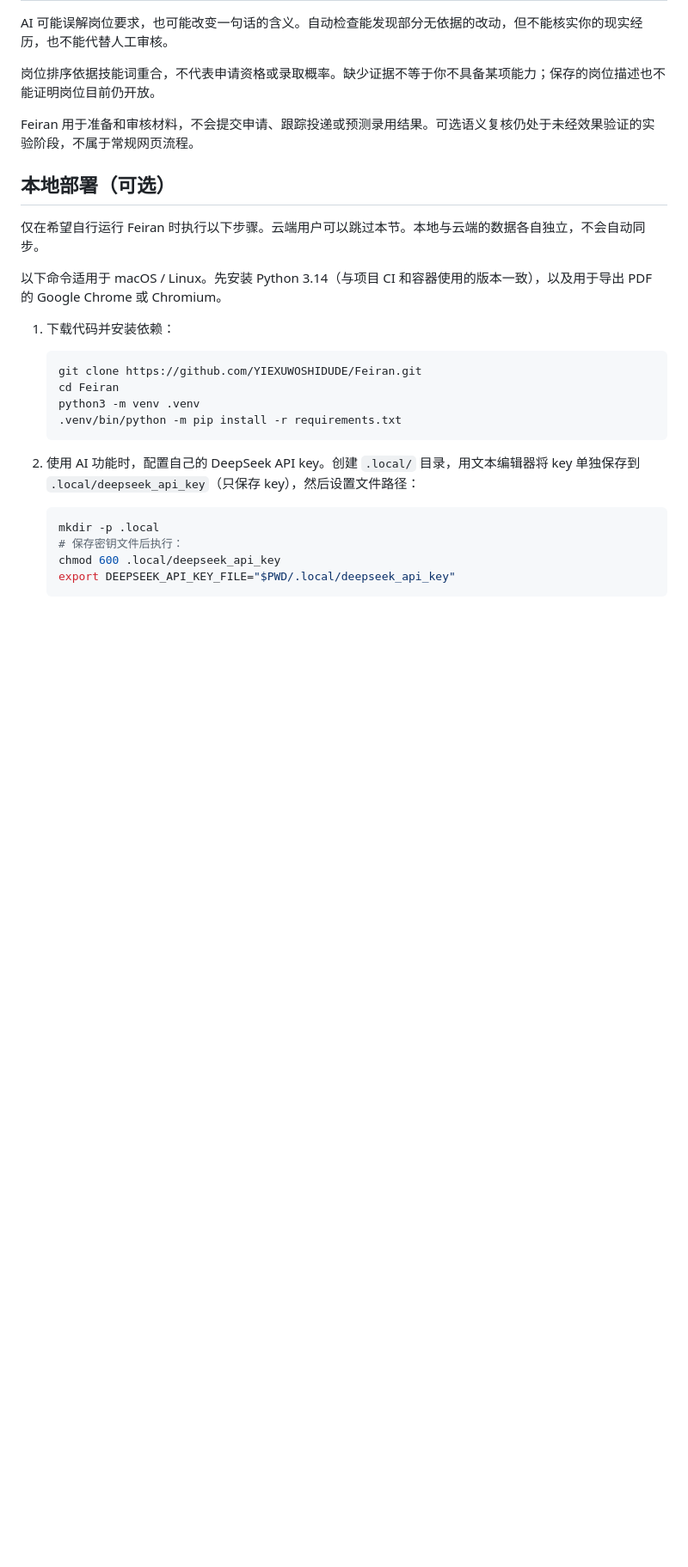
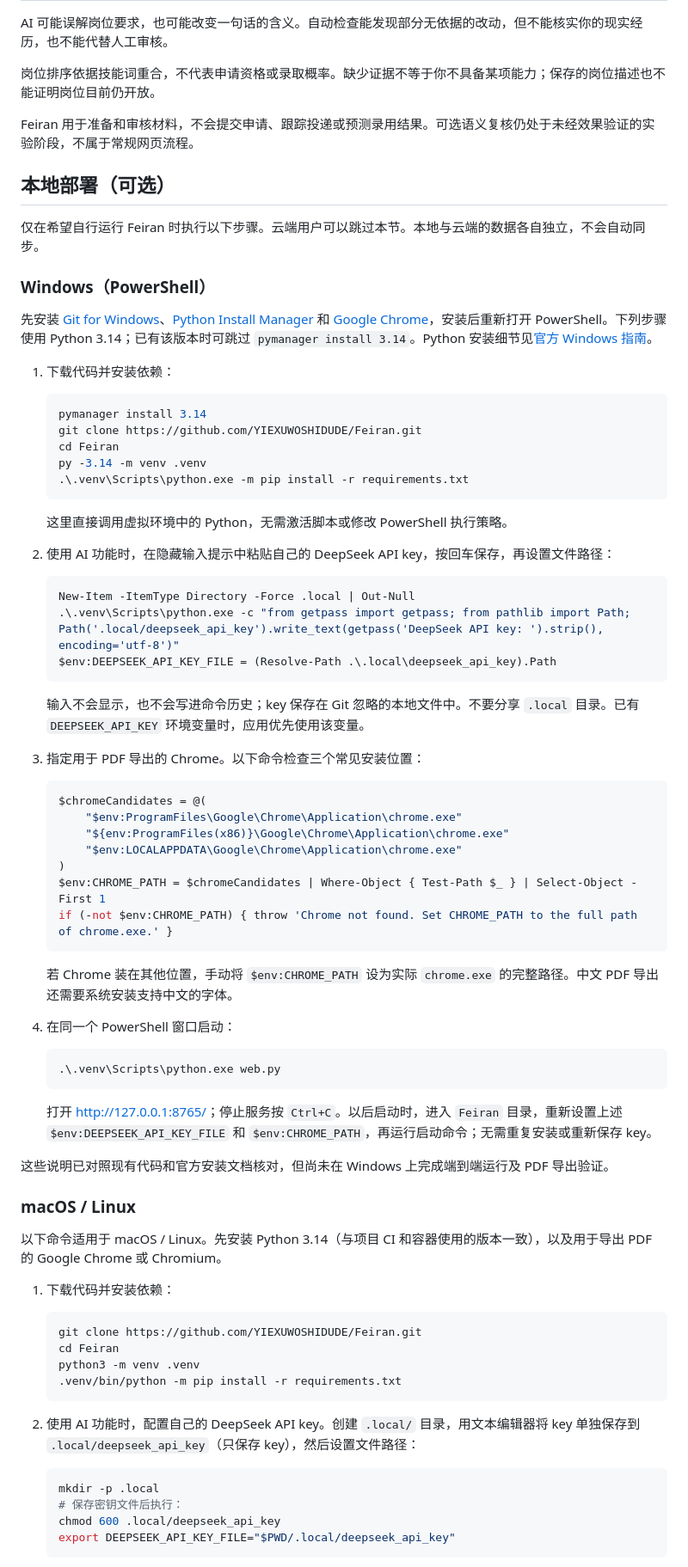
Before and after one commit to YIEXUWOSHIDUDE/Feiran, a Markdown page: README.zh-CN.md, the part around the change. Shown at 86% size. Drawn GitHub-style; blank space fills up the shorter version.

````diff
--- a/README.zh-CN.md
+++ b/README.zh-CN.md
@@ -60,6 +60,58 @@ Feiran 用于准备和审核材料，不会提交申请、跟踪投递或预测
 
 仅在希望自行运行 Feiran 时执行以下步骤。云端用户可以跳过本节。本地与云端的数据各自独立，不会自动同步。
 
+### Windows（PowerShell）
+
+先安装 [Git for Windows](https://git-scm.com/install/windows)、[Python Install Manager](https://www.python.org/downloads/windows/) 和 [Google Chrome](https://www.google.com/chrome/)，安装后重新打开 PowerShell。下列步骤使用 Python 3.14；已有该版本时可跳过 `pymanager install 3.14`。Python 安装细节见[官方 Windows 指南](https://docs.python.org/3.14/using/windows.html)。
+
+1. 下载代码并安装依赖：
+
+   ```powershell
+   pymanager install 3.14
+   git clone https://github.com/YIEXUWOSHIDUDE/Feiran.git
+   cd Feiran
+   py -3.14 -m venv .venv
+   .\.venv\Scripts\python.exe -m pip install -r requirements.txt
+   ```
+
+   这里直接调用虚拟环境中的 Python，无需激活脚本或修改 PowerShell 执行策略。
+
+2. 使用 AI 功能时，在隐藏输入提示中粘贴自己的 DeepSeek API key，按回车保存，再设置文件路径：
+
+   ```powershell
+   New-Item -ItemType Directory -Force .local | Out-Null
+   .\.venv\Scripts\python.exe -c "from getpass import getpass; from pathlib import Path; Path('.local/deepseek_api_key').write_text(getpass('DeepSeek API key: ').strip(), encoding='utf-8')"
+   $env:DEEPSEEK_API_KEY_FILE = (Resolve-Path .\.local\deepseek_api_key).Path
+   ```
+
+   输入不会显示，也不会写进命令历史；key 保存在 Git 忽略的本地文件中。不要分享 `.local` 目录。已有 `DEEPSEEK_API_KEY` 环境变量时，应用优先使用该变量。
+
+3. 指定用于 PDF 导出的 Chrome。以下命令检查三个常见安装位置：
+
+   ```powershell
+   $chromeCandidates = @(
+       "$env:ProgramFiles\Google\Chrome\Application\chrome.exe"
+       "${env:ProgramFiles(x86)}\Google\Chrome\Application\chrome.exe"
+       "$env:LOCALAPPDATA\Google\Chrome\Application\chrome.exe"
+   )
+   $env:CHROME_PATH = $chromeCandidates | Where-Object { Test-Path $_ } | Select-Object -First 1
+   if (-not $env:CHROME_PATH) { throw 'Chrome not found. Set CHROME_PATH to the full path of chrome.exe.' }
+   ```
+
+   若 Chrome 装在其他位置，手动将 `$env:CHROME_PATH` 设为实际 `chrome.exe` 的完整路径。中文 PDF 导出还需要系统安装支持中文的字体。
+
+4. 在同一个 PowerShell 窗口启动：
+
+   ```powershell
+   .\.venv\Scripts\python.exe web.py
+   ```
+
+   打开 <http://127.0.0.1:8765/>；停止服务按 `Ctrl+C`。以后启动时，进入 `Feiran` 目录，重新设置上述 `$env:DEEPSEEK_API_KEY_FILE` 和 `$env:CHROME_PATH`，再运行启动命令；无需重复安装或重新保存 key。
+
+这些说明已对照现有代码和官方安装文档核对，但尚未在 Windows 上完成端到端运行及 PDF 导出验证。
+
+### macOS / Linux
+
 以下命令适用于 macOS / Linux。先安装 Python 3.14（与项目 CI 和容器使用的版本一致），以及用于导出 PDF 的 Google Chrome 或 Chromium。
 
 1. 下载代码并安装依赖：
````
Also changed, not shown: README.md (+52 -0 lines).
